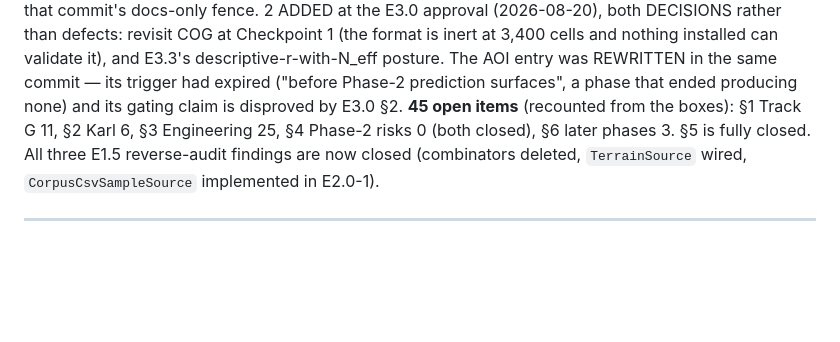
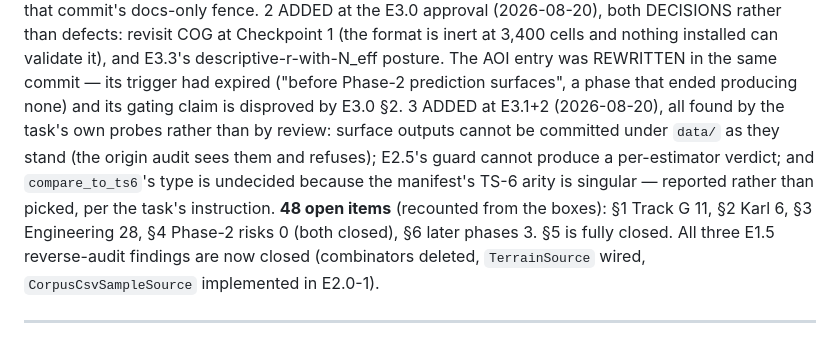
Before and after one commit to karlMoreno/ccz-prospectivity-engine, a Markdown page: docs/BACKLOG.md, the part around one of its changes. Rendered like a GitHub page; blank space fills up the shorter version.

```diff
--- a/docs/BACKLOG.md
+++ b/docs/BACKLOG.md
@@ -73,8 +73,14 @@ installed can validate it), and E3.3's descriptive-r-with-N_eff posture. The
 AOI entry was REWRITTEN in the same commit — its trigger had expired ("before
 Phase-2 prediction surfaces", a phase that ended producing none) and its
 gating claim is disproved by E3.0 §2.
-**45 open items** (recounted from the boxes): §1 Track G 11, §2 Karl 6, §3
-Engineering 25, §4 Phase-2 risks 0 (both closed), §6 later phases 3. §5 is
+3 ADDED at E3.1+2 (2026-08-20), all found by the task's own probes rather
+than by review: surface outputs cannot be committed under `data/` as they
+stand (the origin audit sees them and refuses); E2.5's guard cannot produce a
+per-estimator verdict; and `compare_to_ts6`'s type is undecided because the
+manifest's TS-6 arity is singular — reported rather than picked, per the
+task's instruction.
+**48 open items** (recounted from the boxes): §1 Track G 11, §2 Karl 6, §3
+Engineering 28, §4 Phase-2 risks 0 (both closed), §6 later phases 3. §5 is
 fully closed.
 All three E1.5 reverse-audit findings are now closed (combinators deleted,
 `TerrainSource` wired, `CorpusCsvSampleSource` implemented in E2.0-1).
```
Also changed, not shown: other parts of docs/BACKLOG.md (+75 -0 lines), CLAUDE.md (+2 -2 lines), docs/walkthroughs/E3.1-2.md (added, +202 -0 lines).
